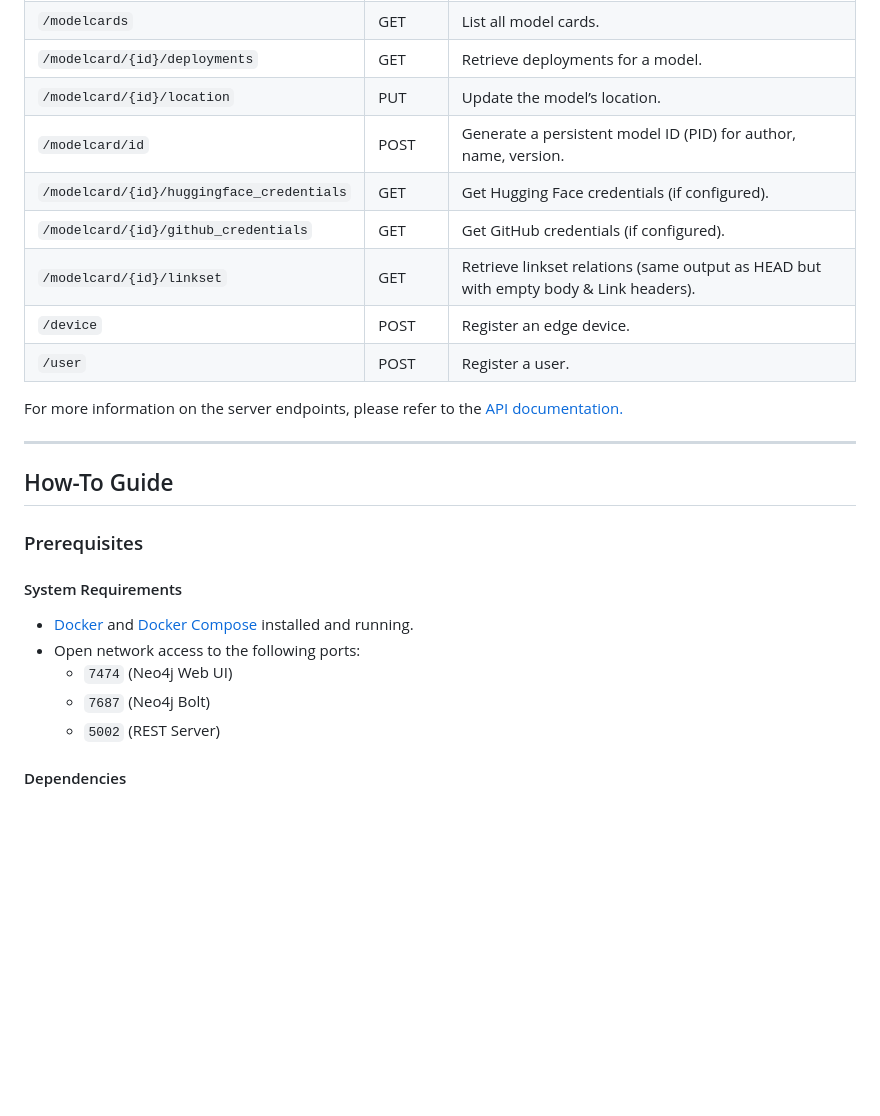
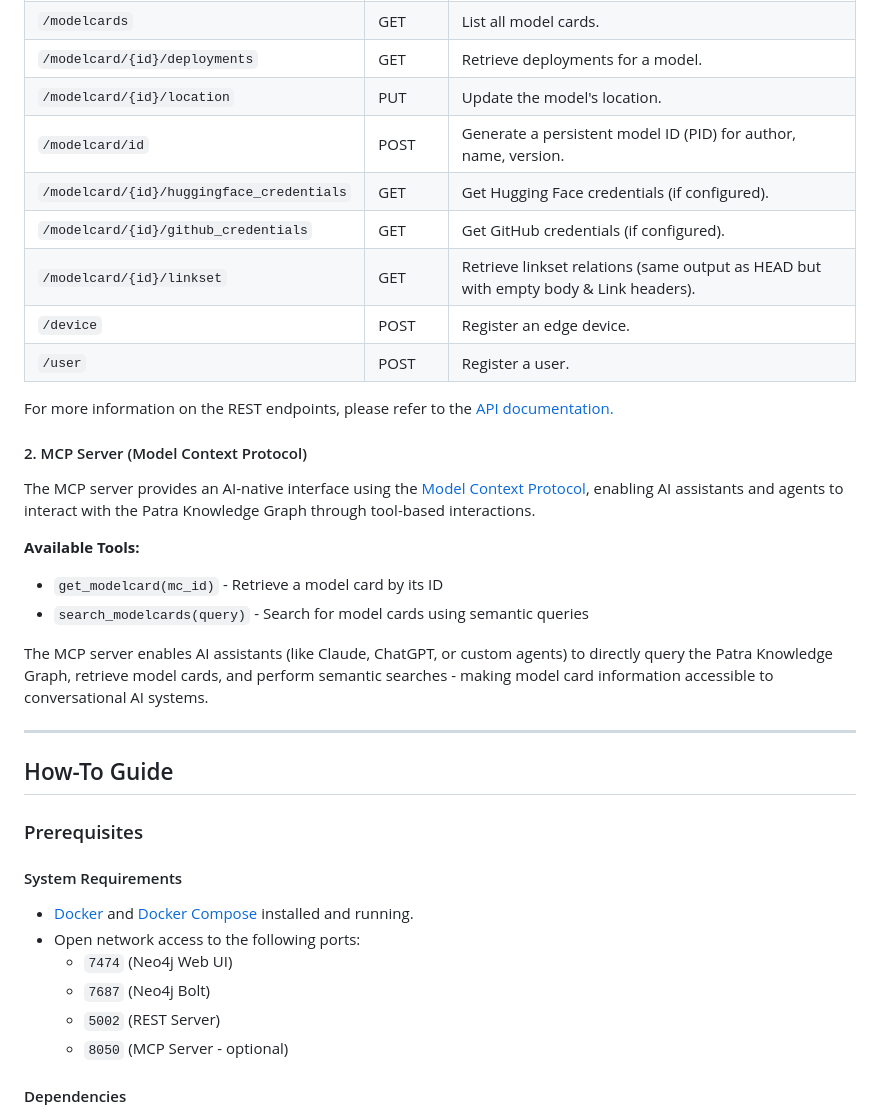
Before and after one commit to Data-to-Insight-Center/patra-kg, a Markdown page: README.md, the part around the change printed below. Rendered like a GitHub page; blank space fills up the shorter version.

```diff
--- a/README.md
+++ b/README.md
@@ -50,7 +53,7 @@ The server is built using Flask and exposes a RESTful API for interaction with t
 | `/modelcard/{id}/download_url`                         | GET    | Retrieve the download URL for a model artifact.                                                              |
 | `/modelcards`                                          | GET    | List all model cards.                                                                                        |
 | `/modelcard/{id}/deployments`                          | GET    | Retrieve deployments for a model.                                                                            |
-| `/modelcard/{id}/location`                             | PUT    | Update the model’s location.                                                                                 |
+| `/modelcard/{id}/location`                             | PUT    | Update the model's location.                                                                                 |
 | `/modelcard/id`                                        | POST   | Generate a persistent model ID (PID) for author, name, version.                                             |
 | `/modelcard/{id}/huggingface_credentials`              | GET    | Get Hugging Face credentials (if configured).                                                                |
 | `/modelcard/{id}/github_credentials`                   | GET    | Get GitHub credentials (if configured).                                                                      |
@@ -58,8 +61,16 @@ The server is built using Flask and exposes a RESTful API for interaction with t
 | `/device`                                              | POST   | Register an edge device.                                                                                     |
 | `/user`                                                | POST   | Register a user.                                                                                              |
 
+For more information on the REST endpoints, please refer to the [API documentation.](docs/patra_openapi.json)
 
-For more information on the server endpoints, please refer to the [API documentation.](docs/patra_openapi.json)
+#### 2. MCP Server (Model Context Protocol)
+The MCP server provides an AI-native interface using the [Model Context Protocol](https://modelcontextprotocol.io/), enabling AI assistants and agents to interact with the Patra Knowledge Graph through tool-based interactions.
+
+**Available Tools:**
+- `get_modelcard(mc_id)` - Retrieve a model card by its ID
+- `search_modelcards(query)` - Search for model cards using semantic queries
+
+The MCP server enables AI assistants (like Claude, ChatGPT, or custom agents) to directly query the Patra Knowledge Graph, retrieve model cards, and perform semantic searches - making model card information accessible to conversational AI systems.
 
 ---
 
@@ -75,6 +86,7 @@ For more information on the server endpoints, please refer to the [API documenta
   - `7474` (Neo4j Web UI)
   - `7687` (Neo4j Bolt)
   - `5002` (REST Server)
+  - `8050` (MCP Server - optional)
 
 #### Dependencies
 - **Neo4j**: Version **5.21.0-community** is deployed via Docker (manual installation is not required).
```
Also changed, not shown: other parts of README.md (+39 -3 lines).
